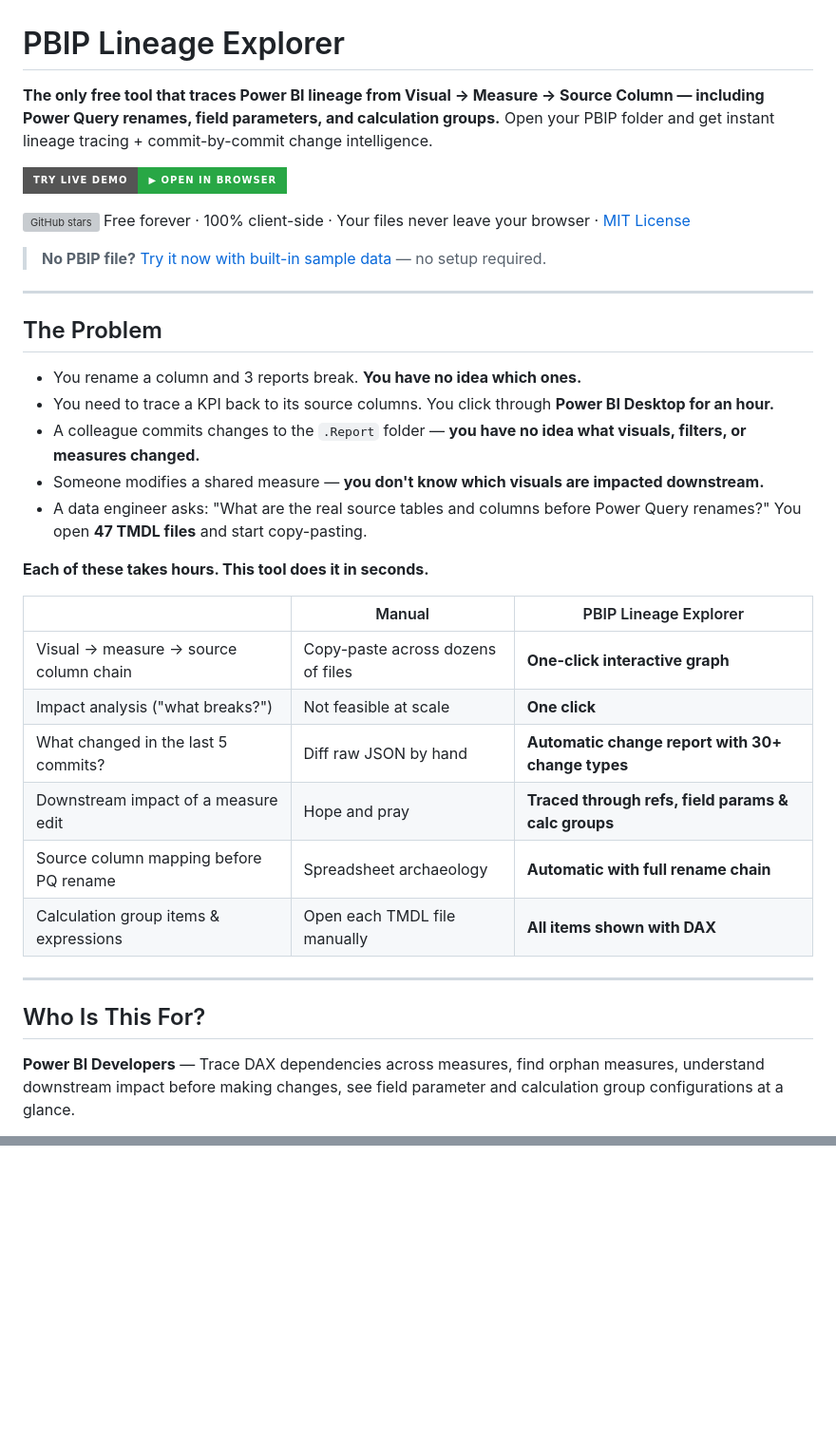
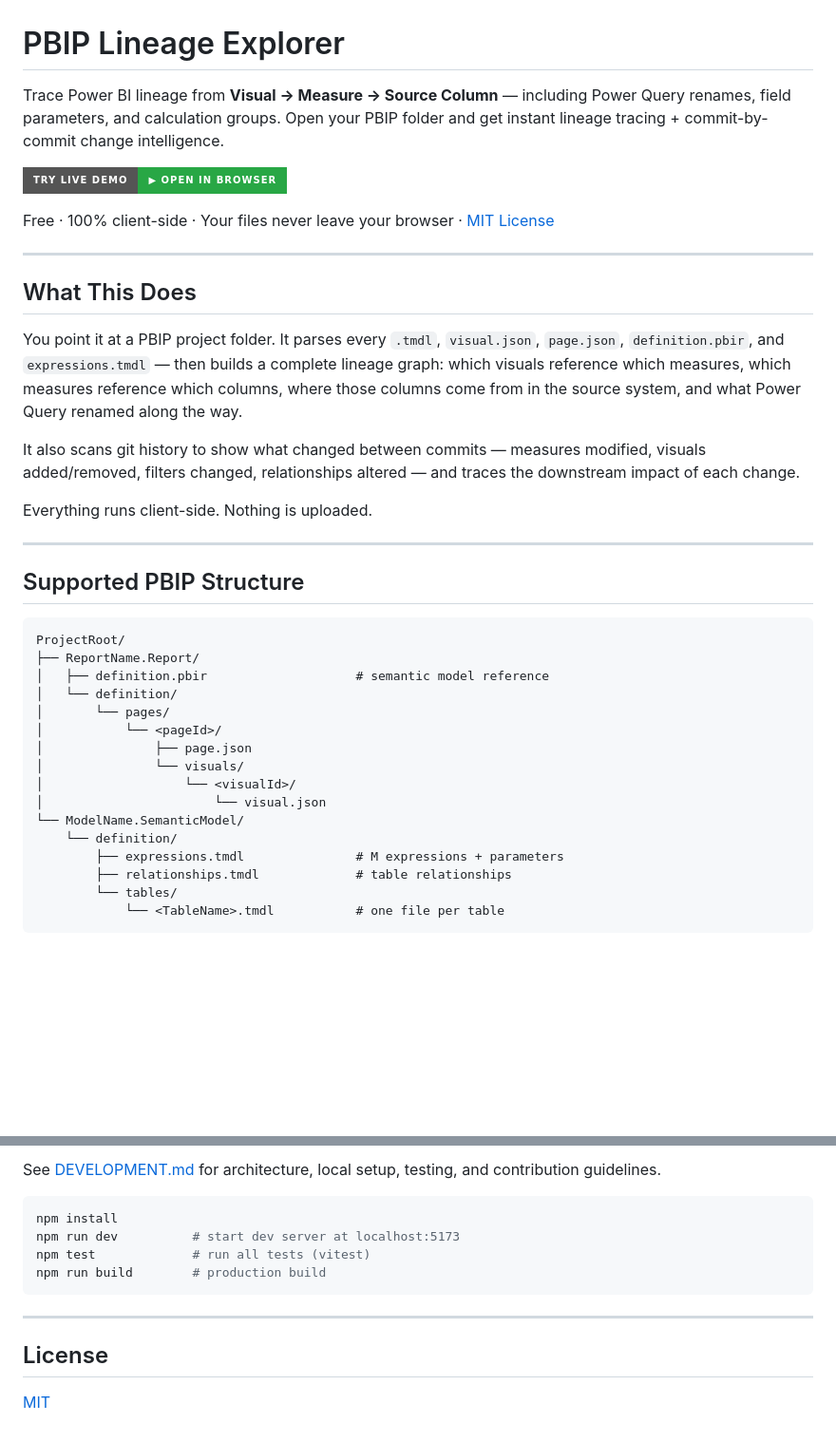
Before and after one commit to JihwanKimIKEA/pbi_Lineage, a Markdown page: README.md, 2 parts joined by grey strips. Shown at 95% size. Drawn GitHub-style; badges without logos; blank space fills up the shorter version; grey boxes are pictures that could not be loaded.

````diff
--- a/README.md
+++ b/README.md
@@ -1,37 +1,41 @@
 # PBIP Lineage Explorer
 
-**The only free tool that traces Power BI lineage from Visual → Measure → Source Column — including Power Query renames, field parameters, and calculation groups.** Open your PBIP folder and get instant lineage tracing + commit-by-commit change intelligence.
+Trace Power BI lineage from **Visual → Measure → Source Column** — including Power Query renames, field parameters, and calculation groups. Open your PBIP folder and get instant lineage tracing + commit-by-commit change intelligence.
 
 [![Try Live Demo](https://img.shields.io/badge/Try%20Live%20Demo-▶%20Open%20in%20Browser-28a745?style=for-the-badge&logo=powerbi)](https://jihwankimikea.github.io/pbi_Lineage/)
 
-![GitHub stars](https://img.shields.io/github/stars/JihwanKimIKEA/pbi_Lineage?style=flat) Free forever · 100% client-side · Your files never leave your browser · [MIT License](LICENSE)
-
-> **No PBIP file?** [Try it now with built-in sample data](https://jihwankimikea.github.io/pbi_Lineage/) — no setup required.
+Free · 100% client-side · Your files never leave your browser · [MIT License](LICENSE)
 
 ---
 
-## The Problem
+## What This Does
 
-- You rename a column and 3 reports break. **You have no idea which ones.**
-- You need to trace a KPI back to its source columns. You click through **Power BI Desktop for an hour.**
-- A colleague commits changes to the `.Report` folder — **you have no idea what visuals, filters, or measures changed.**
-- Someone modifies a shared measure — **you don't know which visuals are impacted downstream.**
-- A data engineer asks: "What are the real source tables and columns before Power Query renames?" You open **47 TMDL files** and start copy-pasting.
+You point it at a PBIP project folder. It parses every `.tmdl`, `visual.json`, `page.json`, `definition.pbir`, and `expressions.tmdl` — then builds a complete lineage graph: which visuals reference which measures, which measures reference which columns, where those columns come from in the source system, and what Power Query renamed along the way.
 
-**Each of these takes hours. This tool does it in seconds.**
+It also scans git history to show what changed between commits — measures modified, visuals added/removed, filters changed, relationships altered — and traces the downstream impact of each change.
 
-| | Manual | PBIP Lineage Explorer |
-|---|---|---|
-| Visual → measure → source column chain | Copy-paste across dozens of files | **One-click interactive graph** |
-| Impact analysis ("what breaks?") | Not feasible at scale | **One click** |
-| What changed in the last 5 commits? | Diff raw JSON by hand | **Automatic change report with 30+ change types** |
-| Downstream impact of a measure edit | Hope and pray | **Traced through refs, field params & calc groups** |
-| Source column mapping before PQ rename | Spreadsheet archaeology | **Automatic with full rename chain** |
-| Calculation group items & expressions | Open each TMDL file manually | **All items shown with DAX** |
+Everything runs client-side. Nothing is uploaded.
 
 ---
 
-## Who Is This For?
+## Supported PBIP Structure
 
-**Power BI Developers** — Trace DAX dependencies across measures, find orphan measures, understand downstream impact before making changes, see field parameter and calculation group configurations at a glance.
+```
+ProjectRoot/
+├── ReportName.Report/
+│   ├── definition.pbir                    # semantic model reference
+│   └── definition/
+│       └── pages/
+│           └── <pageId>/
+│               ├── page.json
+│               └── visuals/
+│                   └── <visualId>/
+│                       └── visual.json
+└── ModelName.SemanticModel/
+    └── definition/
+        ├── expressions.tmdl               # M expressions + parameters
+        ├── relationships.tmdl             # table relationships
+        └── tables/
+            └── <TableName>.tmdl           # one file per table
+```
 
@@ -104,0 +231,14 @@ Also available as a VS Code extension for developers who work directly in PBIP/T
+See [DEVELOPMENT.md](DEVELOPMENT.md) for architecture, local setup, testing, and contribution guidelines.
+
+```bash
+npm install
+npm run dev          # start dev server at localhost:5173
+npm test             # run all tests (vitest)
+npm run build        # production build
+```
+
+---
+
+## License
+
+[MIT](LICENSE)
````
Also changed, not shown: other parts of README.md (+174 -52 lines).
